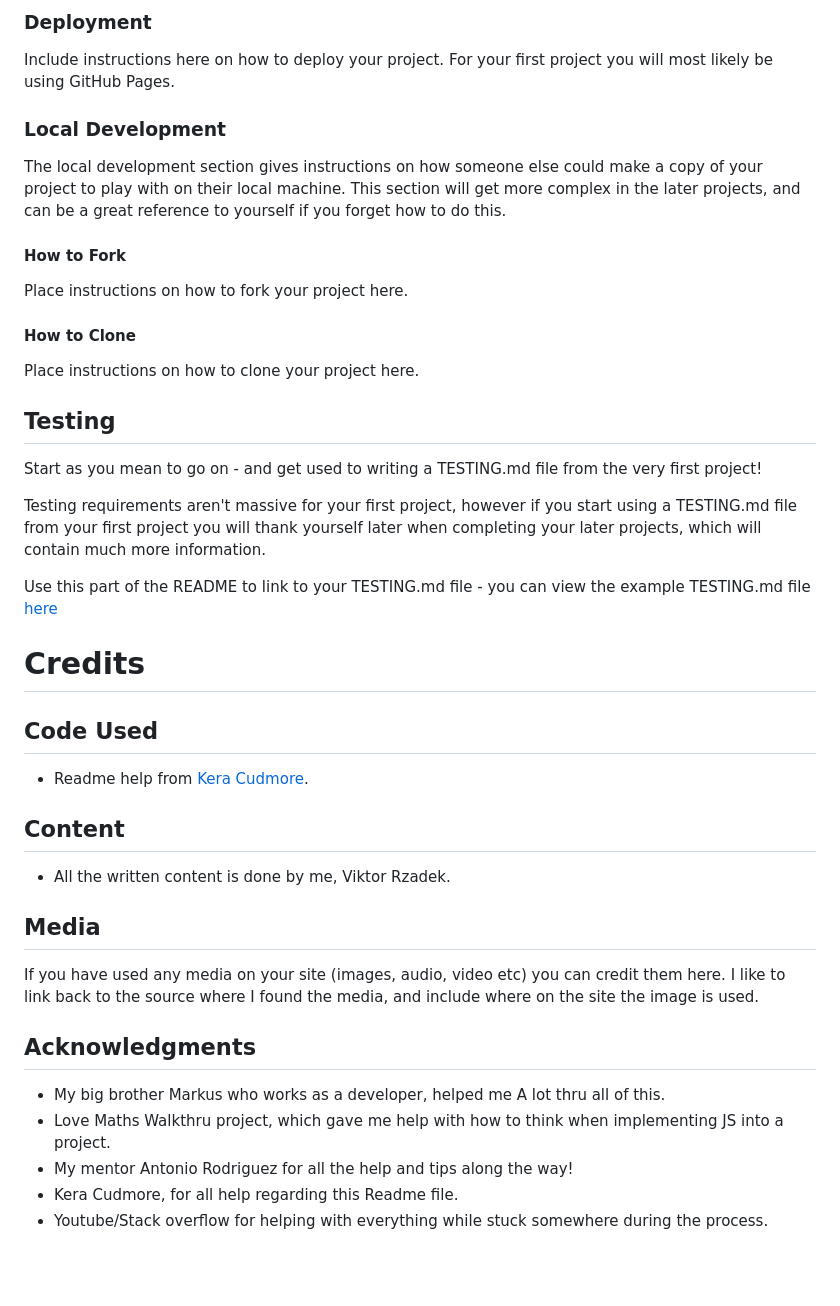
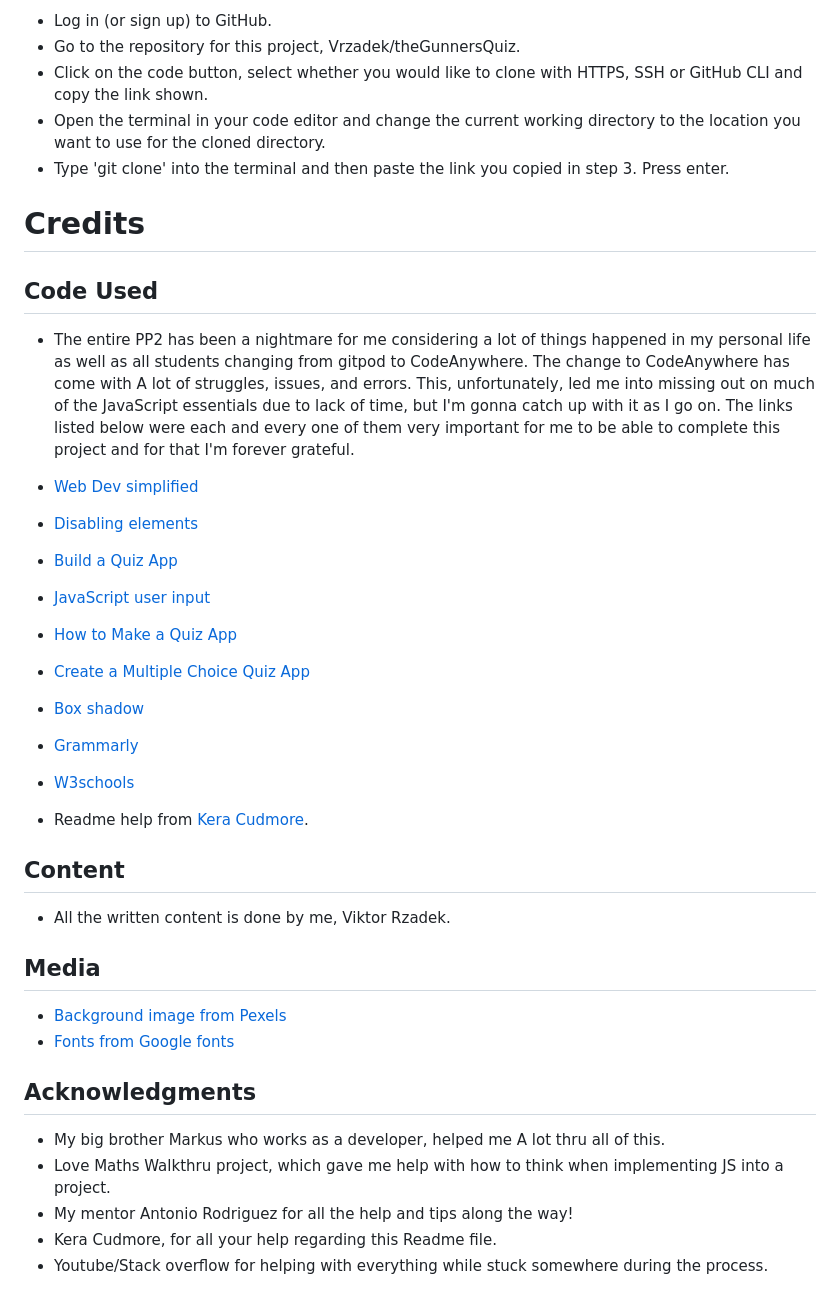
Before and after one commit to Vrzadek/theGunnersQuiz, a Markdown page: README.md, the part around one of its changes. GitHub-like rendering; blank space fills up the shorter version.

```diff
--- a/README.md
+++ b/README.md
@@ -89,41 +50,36 @@ A great tip for this section is to include them as you use them, that way you wo
-### Deployment
-
-Include instructions here on how to deploy your project. For your first project you will most likely be using GitHub Pages.
-
-### Local Development
-
-The local development section gives instructions on how someone else could make a copy of your project to play with on their local machine. This section will get more complex in the later projects, and can be a great reference to yourself if you forget how to do this.
-
-#### How to Fork
-
-Place instructions on how to fork your project here.
-
-#### How to Clone
-
-Place instructions on how to clone your project here.
-
-## Testing
-
-Start as you mean to go on - and get used to writing a TESTING.md file from the very first project!
-
-Testing requirements aren't massive for your first project, however if you start using a TESTING.md file from your first project you will thank yourself later when completing your later projects, which will contain much more information.
-
-Use this part of the README to link to your TESTING.md file - you can view the example TESTING.md file [here](milestone1-testing.md)
+- Log in (or sign up) to GitHub.
+- Go to the repository for this project, Vrzadek/theGunnersQuiz.
+- Click on the code button, select whether you would like to clone with HTTPS, SSH or GitHub CLI and copy the link shown.
+- Open the terminal in your code editor and change the current working directory to the location you want to use for the cloned directory.
+- Type 'git clone' into the terminal and then paste the link you copied in step 3. Press enter.
 
 # Credits
 
 ## Code Used
+- The entire PP2 has been a nightmare for me considering a lot of things happened in my personal life as well as all students changing from gitpod to CodeAnywhere. The change to CodeAnywhere has come with A lot of struggles, issues, and errors. This, unfortunately, led me into missing out on much of the JavaScript essentials due to lack of time, but I'm gonna catch up with it as I go on.
+The links listed below were each and every one of them very important for me to be able to complete this project and for that I'm forever grateful.
+
+- [Web Dev simplified](https://youtu.be/riDzcEQbX6k)
+- [Disabling elements](https://alvarotrigo.com/blog/disable-button-javascript/#:~:text=To%20disable%20a%20button%20using,disabled%20JavaScript%20property%20to%20false%20)
+- [Build a Quiz App](https://youtu.be/DFhmNLKwwGw)
+- [JavaScript user input](https://youtu.be/w9GNyw8AvlM)
+- [How to Make a Quiz App](https://youtu.be/f4fB9Xg2JEY)
+- [Create a Multiple Choice Quiz App](https://youtu.be/49pYIMygIcU)
+- [Box shadow](https://www.w3schools.com/cssref/css3_pr_box-shadow.asp)
+- [Grammarly](https://app.grammarly.com/)
+- [W3schools](https://www.w3schools.com/css/tryit.asp?filename=tryresponsive_col-s)
 - Readme help from [Kera Cudmore](https://github.com/kera-cudmore/readme-examples/blob/main/milestone1-readme.md).
 
 ## Content
 - All the written content is done by me, Viktor Rzadek.
 
 ##  Media
-If you have used any media on your site (images, audio, video etc) you can credit them here. I like to link back to the source where I found the media, and include where on the site the image is used.
+- [Background image from Pexels](https://www.pexels.com/photo/view-of-emirates-stadium-9251066/)
+- [Fonts from Google fonts](https://fonts.google.com/specimen/Roboto+Slab?query=roboto)
 
 ##  Acknowledgments
 - My big brother Markus who works as a developer, helped me A lot thru all of this.
 - Love Maths Walkthru project, which gave me help with how to think when implementing JS into a project.
 - My mentor Antonio Rodriguez for all the help and tips along the way!
-- Kera Cudmore, for all help regarding this Readme file.
+- Kera Cudmore, for all your help regarding this Readme file.
 - Youtube/Stack overflow for helping with everything while stuck somewhere during the process.
```
Also changed, not shown: other parts of README.md (+21 -60 lines).
